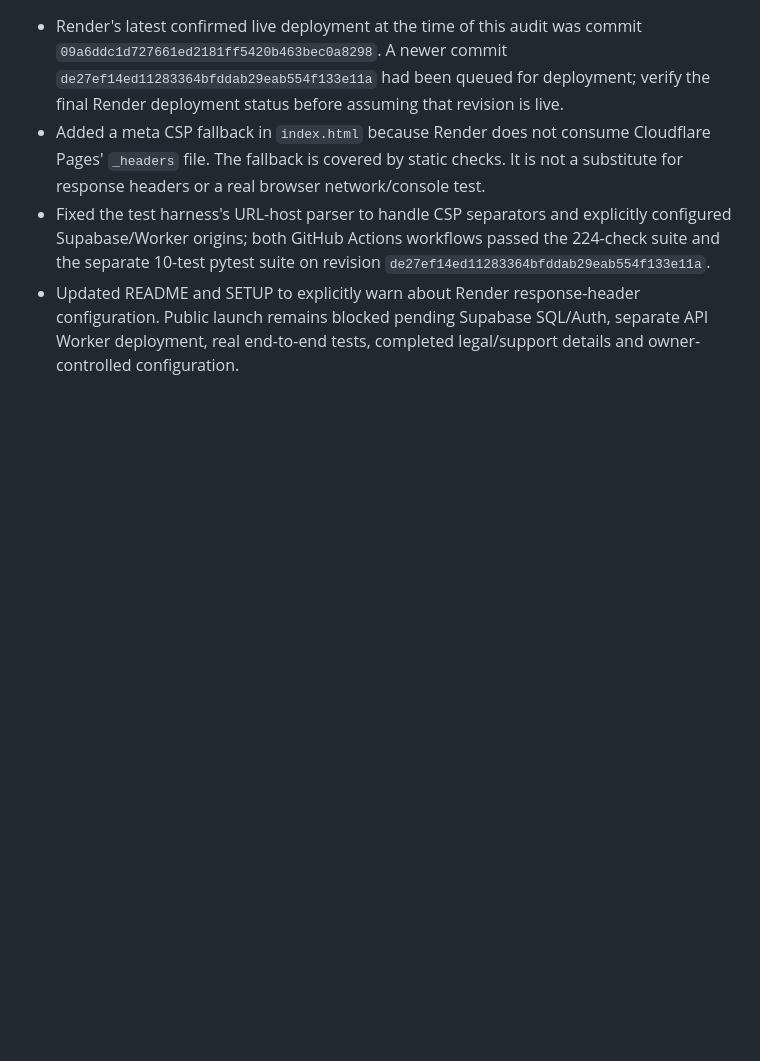
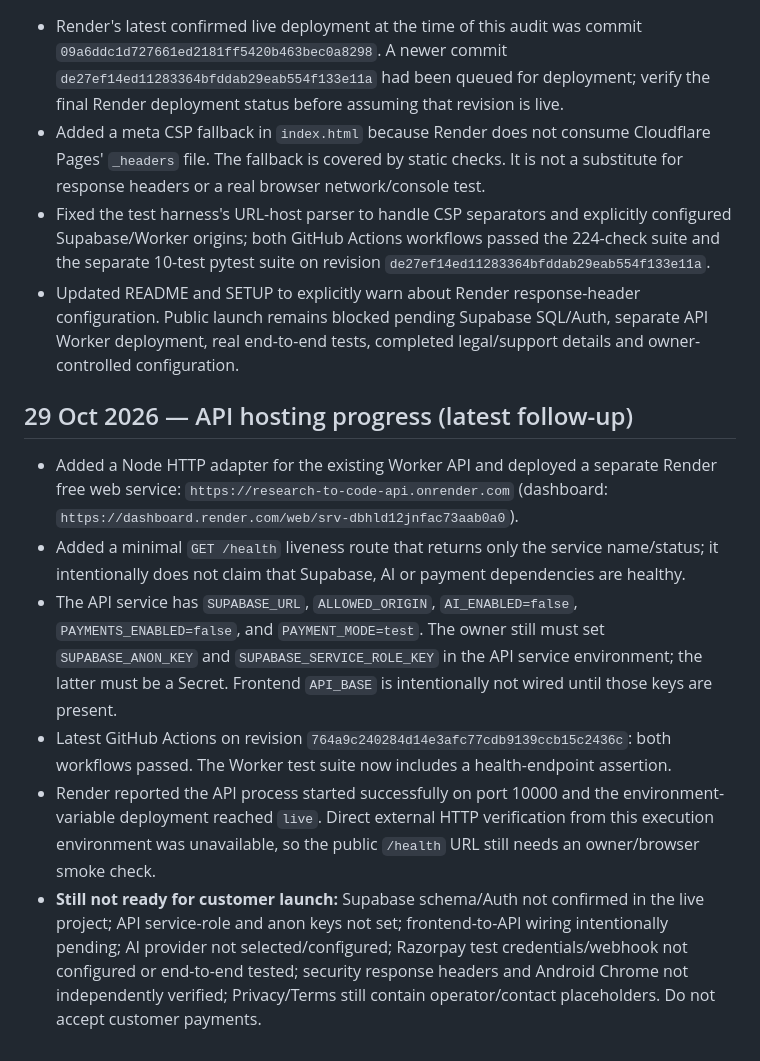
Before and after one commit to thakurshreyanshthakurshreyansh-eng/research-to-code, a Markdown page: PRELAUNCH_AUDIT_REPORT.md, the part around the change. Drawn GitHub-style; blank space fills up the shorter version.

Commit message:
Record API service deployment and remaining launch blockers

```diff
--- a/PRELAUNCH_AUDIT_REPORT.md
+++ b/PRELAUNCH_AUDIT_REPORT.md
@@ -67,3 +67,12 @@ Do not publicly launch or accept customer money until the deployment checklist i
 - Added a meta CSP fallback in `index.html` because Render does not consume Cloudflare Pages' `_headers` file. The fallback is covered by static checks. It is not a substitute for response headers or a real browser network/console test.
 - Fixed the test harness's URL-host parser to handle CSP separators and explicitly configured Supabase/Worker origins; both GitHub Actions workflows passed the 224-check suite and the separate 10-test pytest suite on revision `de27ef14ed11283364bfddab29eab554f133e11a`.
 - Updated README and SETUP to explicitly warn about Render response-header configuration. Public launch remains blocked pending Supabase SQL/Auth, separate API Worker deployment, real end-to-end tests, completed legal/support details and owner-controlled configuration.
+
+## 29 Oct 2026 — API hosting progress (latest follow-up)
+
+- Added a Node HTTP adapter for the existing Worker API and deployed a separate Render free web service: `https://research-to-code-api.onrender.com` (dashboard: `https://dashboard.render.com/web/srv-dbhld12jnfac73aab0a0`).
+- Added a minimal `GET /health` liveness route that returns only the service name/status; it intentionally does not claim that Supabase, AI or payment dependencies are healthy.
+- The API service has `SUPABASE_URL`, `ALLOWED_ORIGIN`, `AI_ENABLED=false`, `PAYMENTS_ENABLED=false`, and `PAYMENT_MODE=test`. The owner still must set `SUPABASE_ANON_KEY` and `SUPABASE_SERVICE_ROLE_KEY` in the API service environment; the latter must be a Secret. Frontend `API_BASE` is intentionally not wired until those keys are present.
+- Latest GitHub Actions on revision `764a9c240284d14e3afc77cdb9139ccb15c2436c`: both workflows passed. The Worker test suite now includes a health-endpoint assertion.
+- Render reported the API process started successfully on port 10000 and the environment-variable deployment reached `live`. Direct external HTTP verification from this execution environment was unavailable, so the public `/health` URL still needs an owner/browser smoke check.
+- **Still not ready for customer launch:** Supabase schema/Auth not confirmed in the live project; API service-role and anon keys not set; frontend-to-API wiring intentionally pending; AI provider not selected/configured; Razorpay test credentials/webhook not configured or end-to-end tested; security response headers and Android Chrome not independently verified; Privacy/Terms still contain operator/contact placeholders. Do not accept customer payments.
```
